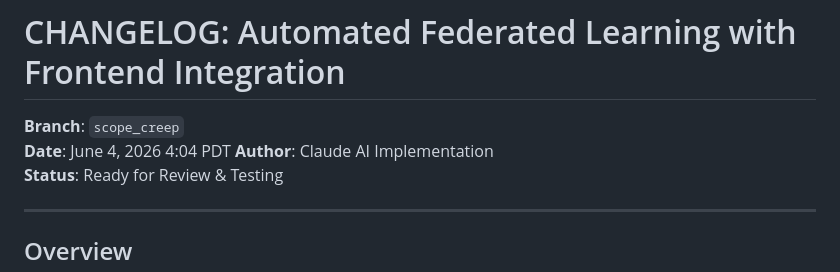
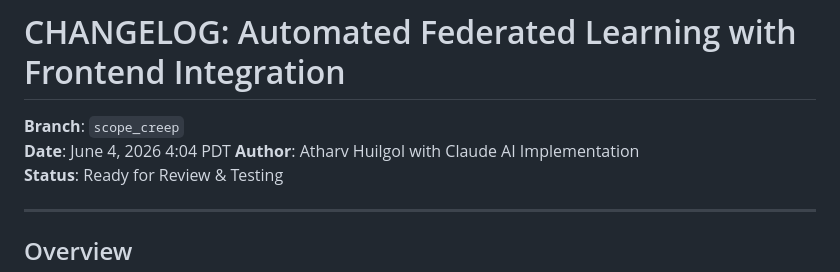
Before and after one commit to Janhvesh-Patil/Net-Neutral-AI, a Markdown page: CHANGELOG.md, the part around the change. GitHub-like rendering.

```diff
--- a/CHANGELOG.md
+++ b/CHANGELOG.md
@@ -2,7 +2,7 @@
 
 **Branch**: `scope_creep`
 **Date**: June 4, 2026 4:04 PDT
-**Author**: Claude AI Implementation
+**Author**: Atharv Huilgol with Claude AI Implementation
 **Status**: Ready for Review & Testing
 
 ---
```
